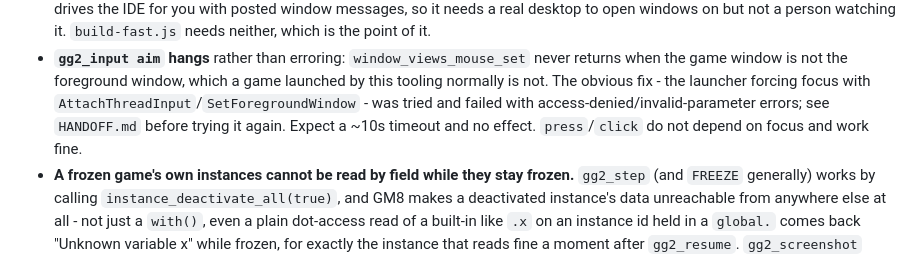
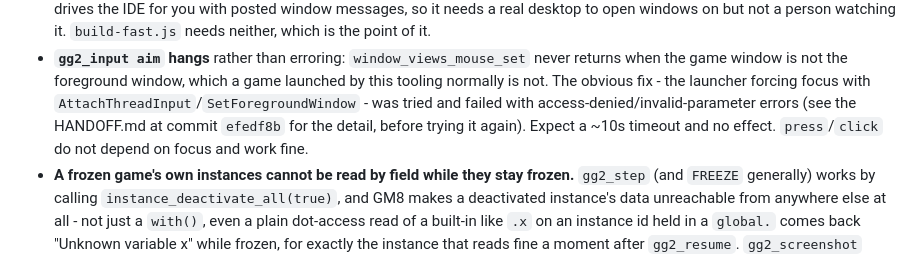
Before and after one commit to kylelmoy/gg2-agent, a Markdown page: CLAUDE.md, the part around the change. GitHub-like rendering.

```diff
--- a/CLAUDE.md
+++ b/CLAUDE.md
@@ -283,9 +283,9 @@ exactly what broke.
   returns when the game window is not the foreground window, which a game
   launched by this tooling normally is not. The obvious fix - the launcher
   forcing focus with `AttachThreadInput`/`SetForegroundWindow` - was tried and
-  failed with access-denied/invalid-parameter errors; see `HANDOFF.md` before
-  trying it again. Expect a ~10s timeout and no effect. `press`/`click` do not
-  depend on focus and work fine.
+  failed with access-denied/invalid-parameter errors (see the HANDOFF.md at
+  commit `efedf8b` for the detail, before trying it again). Expect a ~10s
+  timeout and no effect. `press`/`click` do not depend on focus and work fine.
 - **A frozen game's own instances cannot be read by field while they stay
   frozen.** `gg2_step` (and `FREEZE` generally) works by calling
   `instance_deactivate_all(true)`, and GM8 makes a deactivated instance's data
```
Also changed, not shown: HANDOFF.md (deleted, +0 -52 lines).
